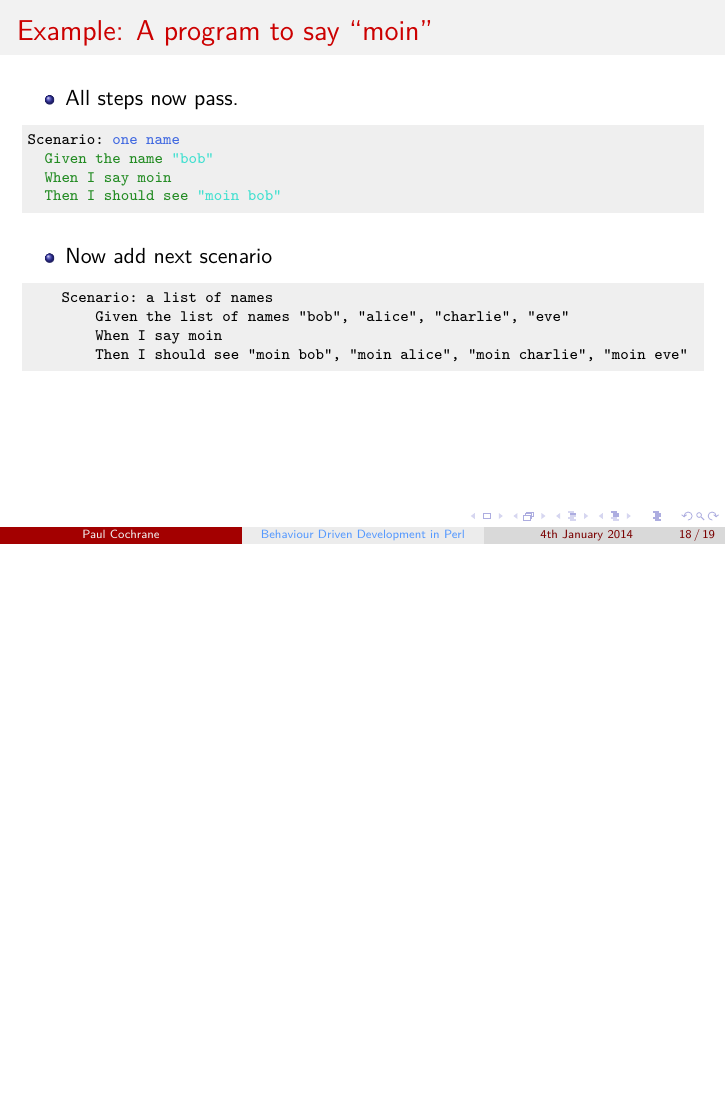
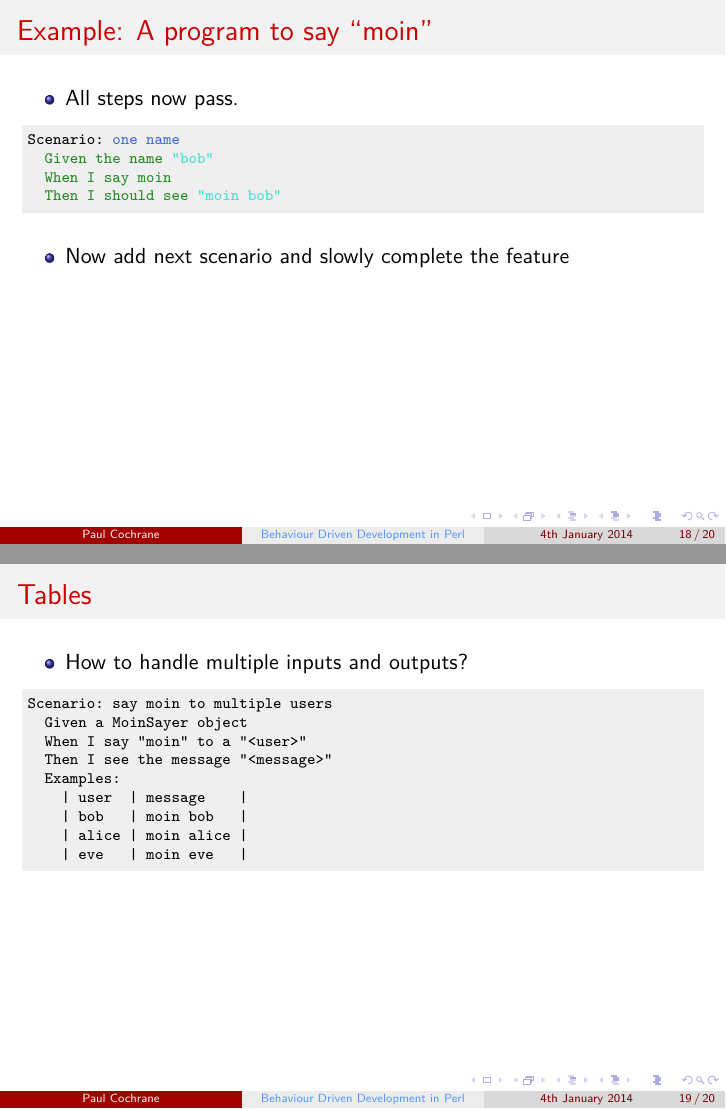
Before and after one commit to paultcochrane/bdd_perl_talk, LaTeX slides (bdd_perl.tex): page 18 of 19 before the commit and pages 18 and 19 of 20 after it, the two joined at a grey line, the shorter picture padded with empty space. Compiled offline with pdfLaTeX.

Commit message:
Added a slide about tables

```diff
--- a/bdd_perl.tex
+++ b/bdd_perl.tex
@@ -434,14 +434,29 @@ Scenario: '\scenario{one name}'
 \end{lstlisting}
 
 \begin{itemize}
-    \item Now add next scenario
+    \item Now add next scenario and slowly complete the feature
+\end{itemize}
+
+\end{frame}
+
+%%%%%%%%%%%%%%%%%%%%%%%%%%%%%%%%%%%%%%%%%%%%%%%%%%%%%%%%%%%%%%%%%%%%%%%%%%%%
+\begin{frame}[fragile]
+\frametitle{Tables}
+
+\begin{itemize}
+    \item How to handle multiple inputs and outputs?
 \end{itemize}
 
 \begin{lstlisting}
-    Scenario: a list of names
-        Given the list of names "bob", "alice", "charlie", "eve"
-        When I say moin
-        Then I should see "moin bob", "moin alice", "moin charlie", "moin eve"
+Scenario: say moin to multiple users
+  Given a MoinSayer object
+  When I say "moin" to a "<user>"
+  Then I see the message "<message>"
+  Examples:
+    | user  | message    |
+    | bob   | moin bob   |
+    | alice | moin alice |
+    | eve   | moin eve   |
 \end{lstlisting}
 
 \end{frame}
```
